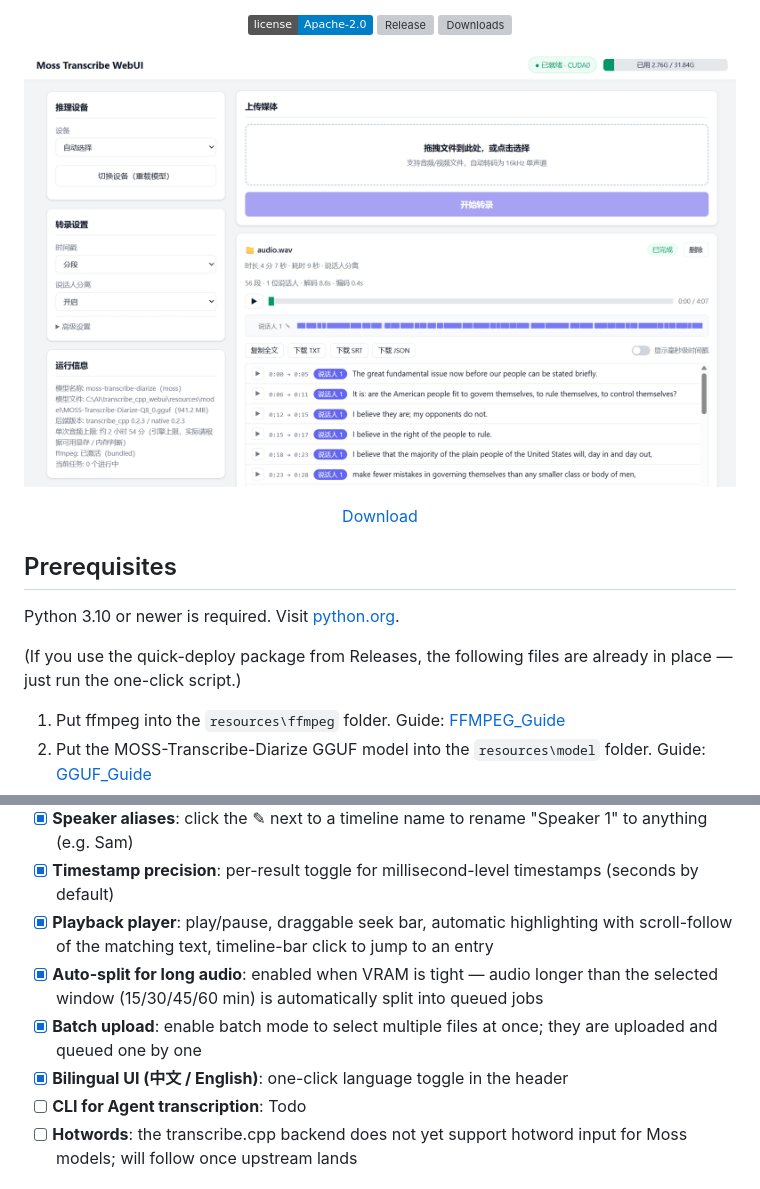
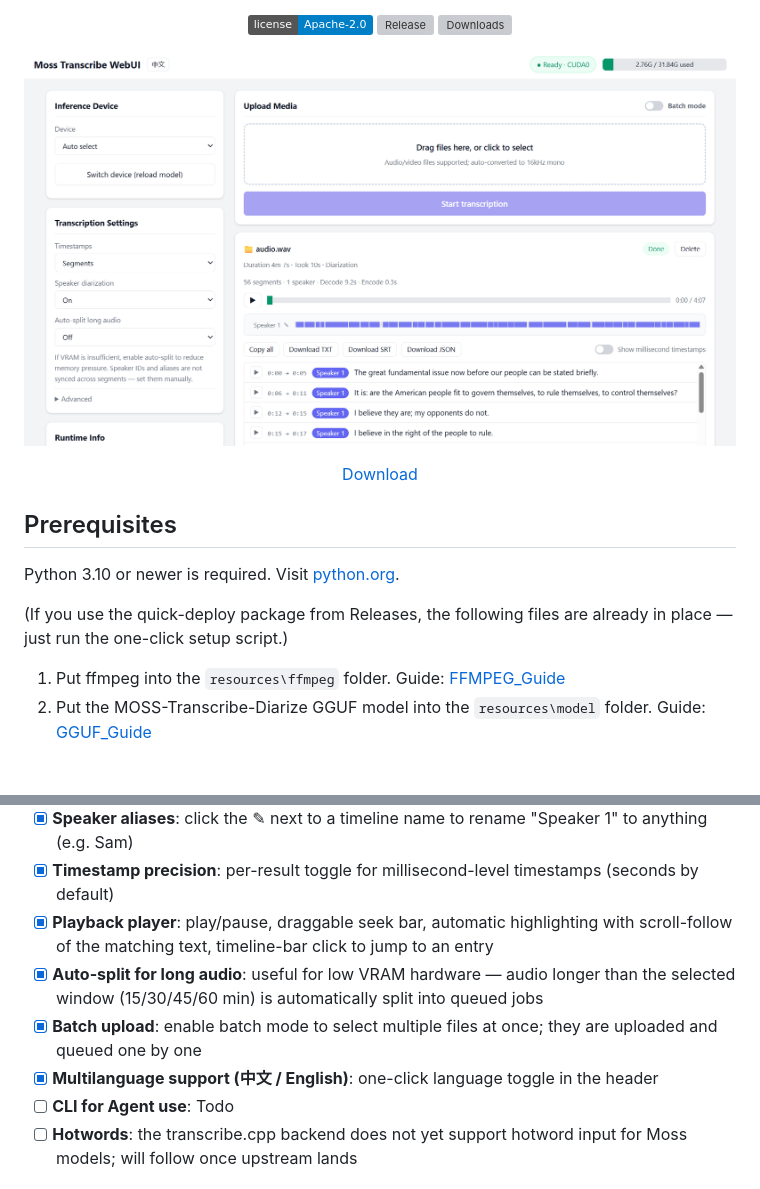
Before and after one commit to TigerSHe1998/Moss-Transcribe-WebUI, a Markdown page: README_EN.md, 2 parts joined by grey strips. Drawn GitHub-style; pictures changed too: readme_pic/ScreenShot_CN.png, readme_pic/ScreenShot_EN.png (added); badges without logos; blank space fills up the shorter version; grey boxes are pictures that could not be loaded.

Commit message:
v0.2.0 release: manual polish docs + format readme

```diff
--- a/README_EN.md
+++ b/README_EN.md
@@ -10,7 +10,7 @@ A **high-performance local** speech transcription WebUI built on `transcribe.cpp
 [![Release](https://img.shields.io/github/v/release/TigerSHe1998/Moss-Transcribe-WebUI)](https://github.com/TigerSHe1998/Moss-Transcribe-WebUI/releases)
 [![Downloads](https://img.shields.io/github/downloads/TigerSHe1998/Moss-Transcribe-WebUI/total)](https://github.com/TigerSHe1998/Moss-Transcribe-WebUI/releases)
 
-![ScreenShot](readme_pic/ScreenShot_CN.png)
+![ScreenShot_EN](readme_pic/ScreenShot_EN.png)
 
 [Download](https://github.com/TigerSHe1998/Moss-Transcribe-WebUI/releases)
 
@@ -20,7 +20,7 @@ A **high-performance local** speech transcription WebUI built on `transcribe.cpp
 
 Python 3.10 or newer is required. Visit [python.org](https://www.python.org/downloads/).
 
-(If you use the quick-deploy package from Releases, the following files are already in place — just run the one-click script.)
+(If you use the quick-deploy package from Releases, the following files are already in place — just run the one-click setup script.)
 
 1. Put ffmpeg into the `resources\ffmpeg` folder. Guide: [FFMPEG_Guide](resources/ffmpeg/#PUT_FFMPEG_HERE)
 2. Put the MOSS-Transcribe-Diarize GGUF model into the `resources\model` folder. Guide: [GGUF_Guide](resources/model/#PUT_MOSS_GGUF_HERE)
@@ -49,10 +49,10 @@ Available options: `-h/--help`, `--host`, `--port`, `-m/--model` (GGUF path; def
 - [X] **Speaker aliases**: click the ✎ next to a timeline name to rename "Speaker 1" to anything (e.g. Sam)
 - [X] **Timestamp precision**: per-result toggle for millisecond-level timestamps (seconds by default)
 - [X] **Playback player**: play/pause, draggable seek bar, automatic highlighting with scroll-follow of the matching text, timeline-bar click to jump to an entry
-- [X] **Auto-split for long audio**: enabled when VRAM is tight — audio longer than the selected window (15/30/45/60 min) is automatically split into queued jobs
+- [X] **Auto-split for long audio**: useful for low VRAM hardware — audio longer than the selected window (15/30/45/60 min) is automatically split into queued jobs
 - [X] **Batch upload**: enable batch mode to select multiple files at once; they are uploaded and queued one by one
-- [X] **Bilingual UI (中文 / English)**: one-click language toggle in the header
-- [ ] **CLI for Agent transcription**: Todo
+- [X] **Multilanguage support (中文 / English)**: one-click language toggle in the header
+- [ ] **CLI for Agent use**: Todo
 - [ ] **Hotwords**: the transcribe.cpp backend does not yet support hotword input for Moss models; will follow once upstream lands
 
 ## Notes
```
Also changed, not shown: other parts of README_EN.md (+1 -1 lines), README.md (+3 -3 lines).
